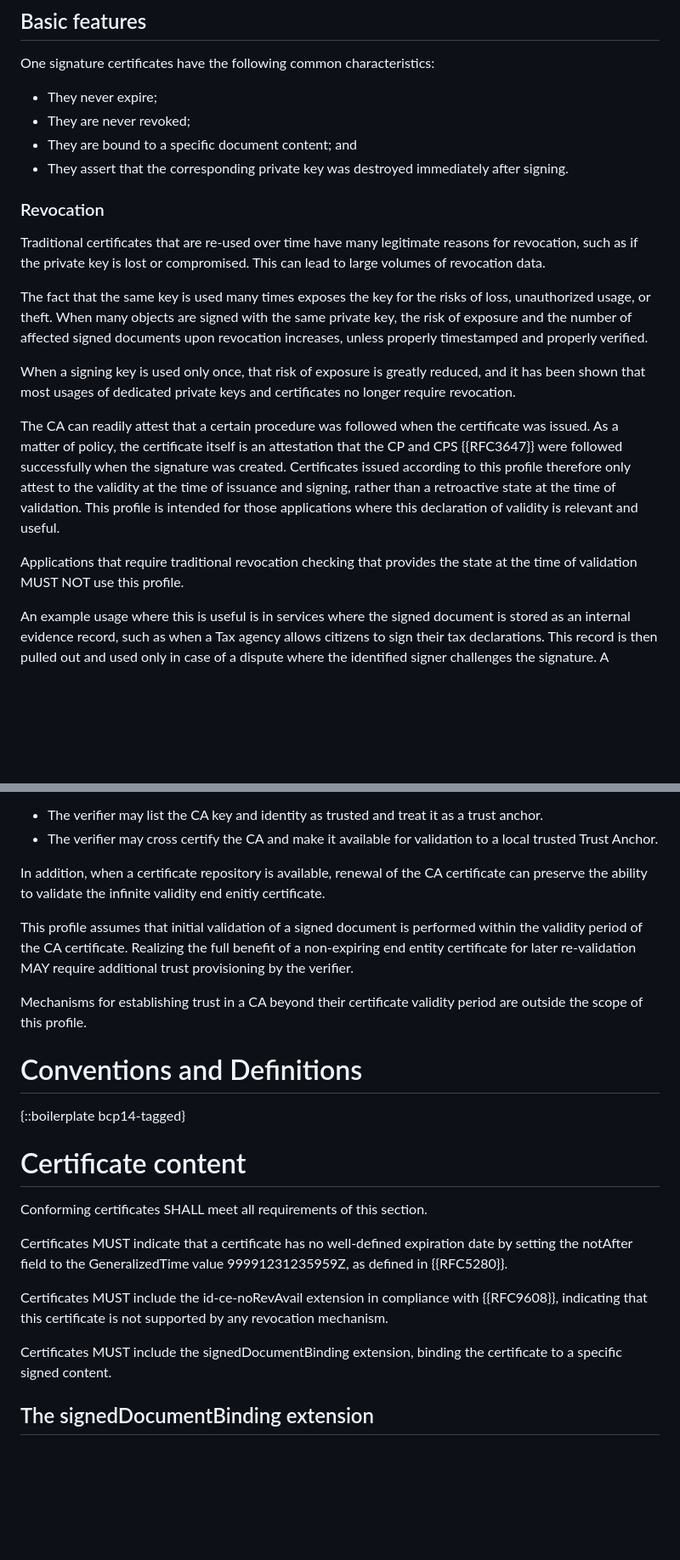
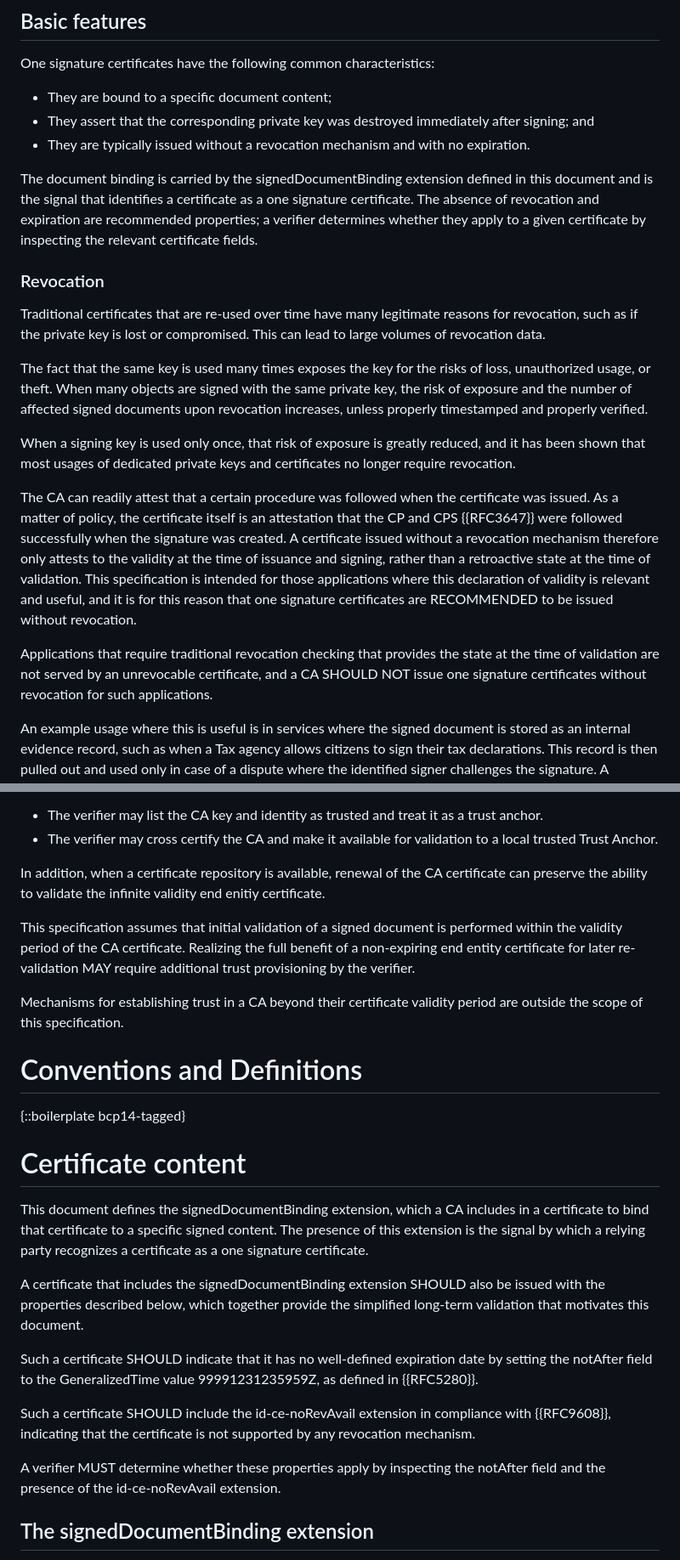
Before and after one commit to lamps-wg/draft-ietf-lamps-one-signature-certs, a Markdown page: draft-ietf-lamps-one-signature-certs.md, 2 parts joined by grey strips. Shown at 85% size. Drawn GitHub-style; blank space fills up the shorter version.

Commit message:
Changing requirements for revocation and expiration.

```diff
--- a/draft-ietf-lamps-one-signature-certs.md
+++ b/draft-ietf-lamps-one-signature-certs.md
@@ -134,10 +134,11 @@ This document takes this one step further and allows validation at any time in t
 
 One signature certificates have the following common characteristics:
 
-- They never expire;
-- They are never revoked;
-- They are bound to a specific document content; and
-- They assert that the corresponding private key was destroyed immediately after signing.
+- They are bound to a specific document content;
+- They assert that the corresponding private key was destroyed immediately after signing; and
+- They are typically issued without a revocation mechanism and with no expiration.
+
+The document binding is carried by the signedDocumentBinding extension defined in this document and is the signal that identifies a certificate as a one signature certificate. The absence of revocation and expiration are recommended properties; a verifier determines whether they apply to a given certificate by inspecting the relevant certificate fields.
 
 ### Revocation
 
@@ -147,9 +148,9 @@ The fact that the same key is used many times exposes the key for the risks of l
 
 When a signing key is used only once, that risk of exposure is greatly reduced, and it has been shown that most usages of dedicated private keys and certificates no longer require revocation.
 
-The CA can readily attest that a certain procedure was followed when the certificate was issued. As a matter of policy, the certificate itself is an attestation that the CP and CPS {{RFC3647}} were followed successfully when the signature was created. Certificates issued according to this profile therefore only attest to the validity at the time of issuance and signing, rather than a retroactive state at the time of validation. This profile is intended for those applications where this declaration of validity is relevant and useful.
+The CA can readily attest that a certain procedure was followed when the certificate was issued. As a matter of policy, the certificate itself is an attestation that the CP and CPS {{RFC3647}} were followed successfully when the signature was created. A certificate issued without a revocation mechanism therefore only attests to the validity at the time of issuance and signing, rather than a retroactive state at the time of validation. This specification is intended for those applications where this declaration of validity is relevant and useful, and it is for this reason that one signature certificates are RECOMMENDED to be issued without revocation.
 
-Applications that require traditional revocation checking that provides the state at the time of validation MUST NOT use this profile.
+Applications that require traditional revocation checking that provides the state at the time of validation are not served by an unrevocable certificate, and a CA SHOULD NOT issue one signature certificates without revocation for such applications.
 
 An example usage where this is useful is in services where the signed document is stored as an internal evidence record, such as when a Tax agency allows citizens to sign their tax declarations. This record is then pulled out and used only in case of a dispute where the identified signer challenges the signature. A revocation service is less likely to contribute to this process. If the challenge is successful, the signed document will be removed without affecting any other signed documents in the archive.
 
@@ -164,9 +165,9 @@ However, a validation service may have several options available for how to hand
 
 In addition, when a certificate repository is available, renewal of the CA certificate can preserve the ability to validate the infinite validity end enitiy certificate.
 
-This profile assumes that initial validation of a signed document is performed within the validity period of the CA certificate. Realizing the full benefit of a non-expiring end entity certificate for later re-validation MAY require additional trust provisioning by the verifier.
+This specification assumes that initial validation of a signed document is performed within the validity period of the CA certificate. Realizing the full benefit of a non-expiring end entity certificate for later re-validation MAY require additional trust provisioning by the verifier.
 
-Mechanisms for establishing trust in a CA beyond their certificate validity period are outside the scope of this profile.
+Mechanisms for establishing trust in a CA beyond their certificate validity period are outside the scope of this specification.
 
 # Conventions and Definitions
 
@@ -175,13 +176,15 @@ Mechanisms for establishing trust in a CA beyond their certificate validity peri
 
 # Certificate content
 
-Conforming certificates SHALL meet all requirements of this section.
+This document defines the signedDocumentBinding extension, which a CA includes in a certificate to bind that certificate to a specific signed content. The presence of this extension is the signal by which a relying party recognizes a certificate as a one signature certificate.
 
-Certificates MUST indicate that a certificate has no well-defined expiration date by setting the notAfter field to the GeneralizedTime value 99991231235959Z, as defined in {{RFC5280}}.
+A certificate that includes the signedDocumentBinding extension SHOULD also be issued with the properties described below, which together provide the simplified long-term validation that motivates this document.
 
-Certificates MUST include the id-ce-noRevAvail extension in compliance with {{RFC9608}}, indicating that this certificate is not supported by any revocation mechanism.
+Such a certificate SHOULD indicate that it has no well-defined expiration date by setting the notAfter field to the GeneralizedTime value 99991231235959Z, as defined in {{RFC5280}}.
 
-Certificates MUST include the signedDocumentBinding extension, binding the certificate to a specific signed content.
+Such a certificate SHOULD include the id-ce-noRevAvail extension in compliance with {{RFC9608}}, indicating that the certificate is not supported by any revocation mechanism.
+
+A verifier MUST determine whether these properties apply by inspecting the notAfter field and the presence of the id-ce-noRevAvail extension.
 
 ## The signedDocumentBinding extension
 
```
Also changed, not shown: other parts of draft-ietf-lamps-one-signature-certs.md (+3 -3 lines).
